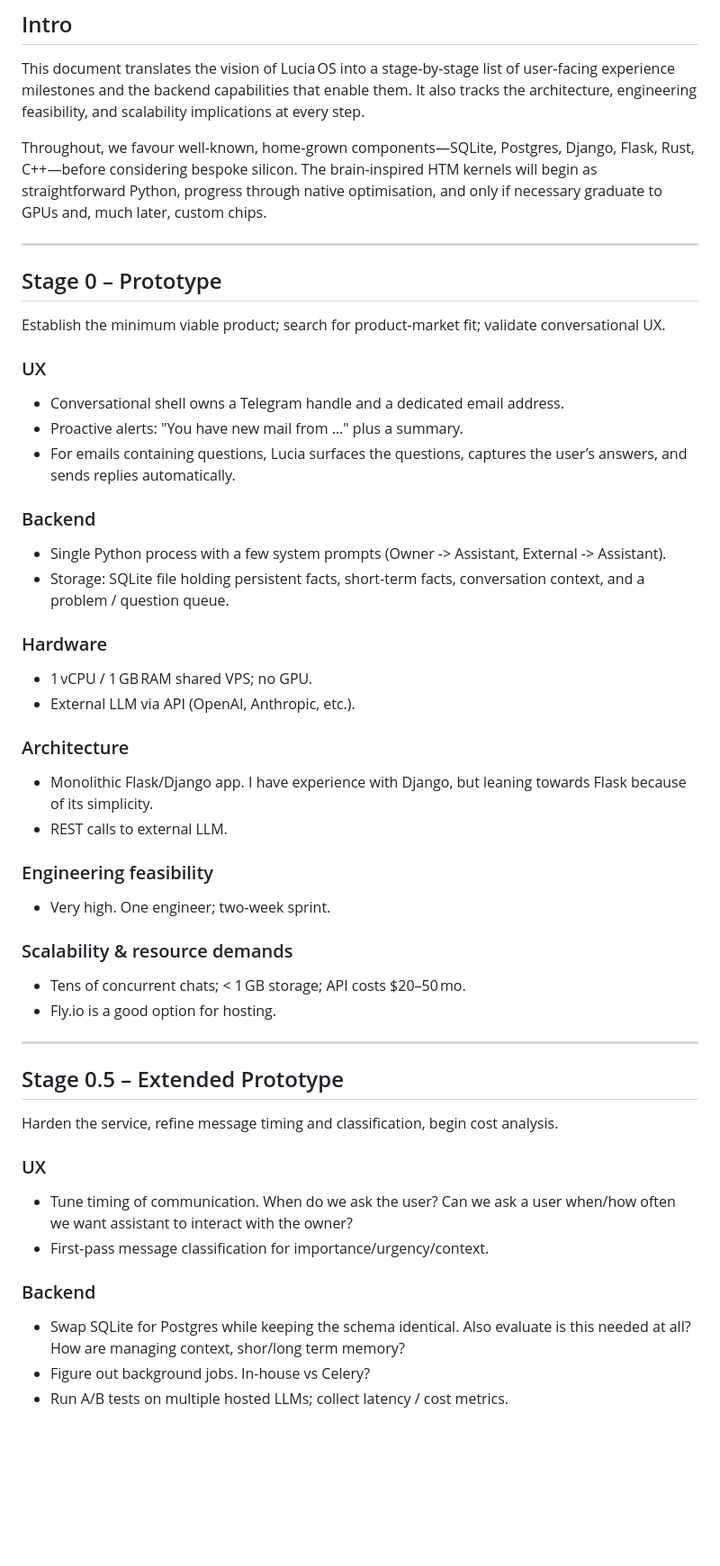
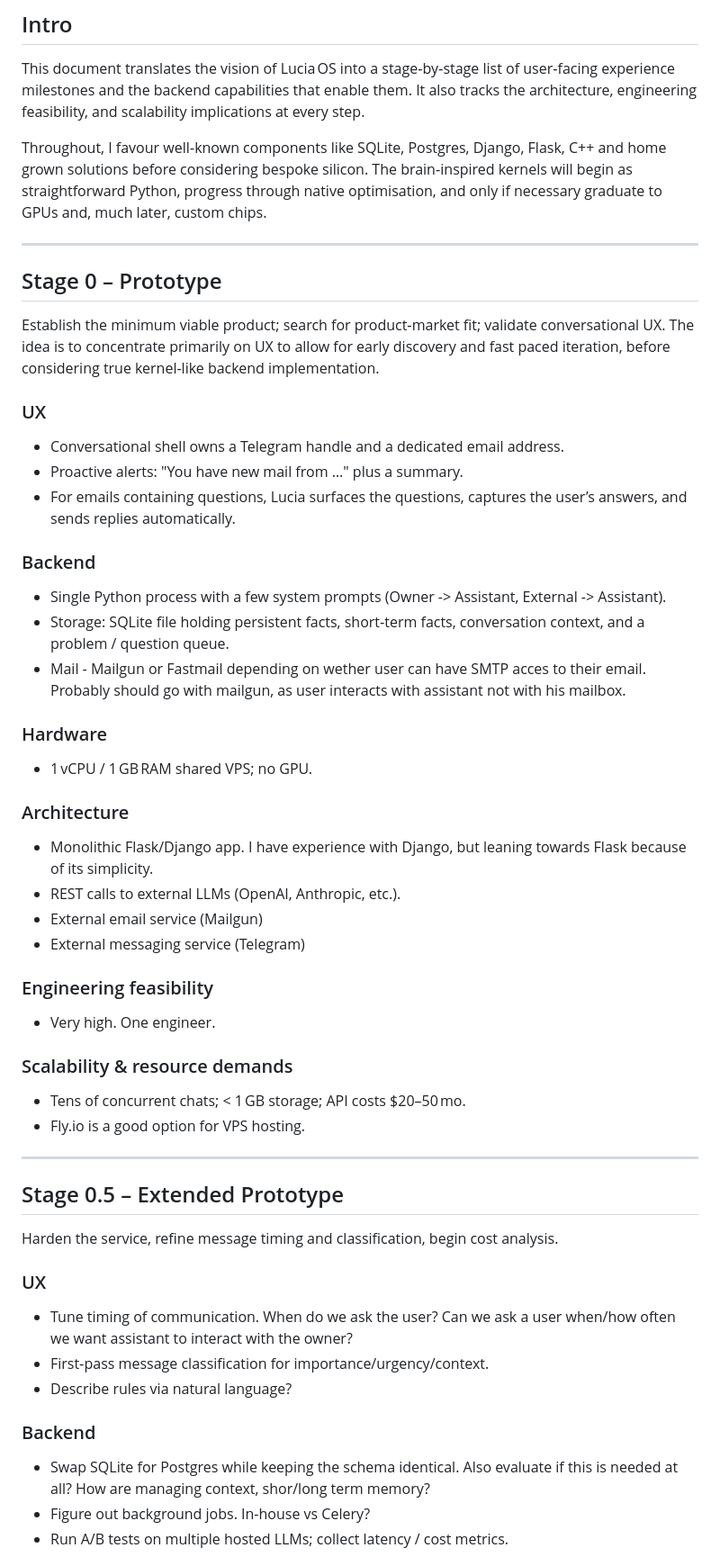
Before and after one commit to dsedov/luciaos_website, a Markdown page: architecture/roadmap.md, the part around the change printed below. Shown: that part at 90% size. Drawn GitHub-style; blank space fills up the shorter version.

Commit message:
roadmap update

```diff
--- a/architecture/roadmap.md
+++ b/architecture/roadmap.md
@@ -12,13 +12,13 @@ eleventyExcludeFromCollections: false
 
 This document translates the vision of Lucia OS into a stage‑by‑stage list of user‑facing experience milestones and the backend capabilities that enable them. It also tracks the architecture, engineering feasibility, and scalability implications at every step.
 
-Throughout, we favour well‑known, home‑grown components—SQLite, Postgres, Django, Flask, Rust, C++—before considering bespoke silicon. The brain‑inspired HTM kernels will begin as straightforward Python, progress through native optimisation, and only if necessary graduate to GPUs and, much later, custom chips.
+Throughout, I favour well‑known components like SQLite, Postgres, Django, Flask, C++ and home grown solutions before considering bespoke silicon. The brain‑inspired kernels will begin as straightforward Python, progress through native optimisation, and only if necessary graduate to GPUs and, much later, custom chips.
 
 ---
 
 ## Stage 0 – Prototype
 
-Establish the minimum viable product; search for product‑market fit; validate conversational UX.
+Establish the minimum viable product; search for product‑market fit; validate conversational UX. The idea is to concentrate primarily on UX to allow for early discovery and fast paced iteration, before considering true kernel-like backend implementation.
 
 ### UX
 
@@ -30,25 +30,27 @@ Establish the minimum viable product; search for product‑market fit; validate
 
 * Single Python process with a few system prompts (Owner -> Assistant, External -> Assistant).
 * Storage: SQLite file holding persistent facts, short‑term facts, conversation context, and a problem / question queue.
+* Mail - Mailgun or Fastmail depending on wether user can have SMTP acces to their email. Probably should go with mailgun, as user interacts with assistant not with his mailbox.
 
 ### Hardware
 
 * 1 vCPU / 1 GB RAM shared VPS; no GPU.
-* External LLM via API (OpenAI, Anthropic, etc.).
 
 ### Architecture
 
 * Monolithic Flask/Django app. I have experience with Django, but leaning towards Flask because of its simplicity.
-* REST calls to external LLM.
+* REST calls to external LLMs (OpenAI, Anthropic, etc.).
+* External email service (Mailgun)
+* External messaging service (Telegram)
 
 ### Engineering feasibility
 
-* Very high. One engineer; two‑week sprint.
+* Very high. One engineer.
 
 ### Scalability & resource demands
 
 * Tens of concurrent chats; < 1 GB storage; API costs $20–50 mo.
-* Fly.io is a good option for hosting.
+* Fly.io is a good option for VPS hosting.
 
 ---
 
@@ -60,10 +62,11 @@ Harden the service, refine message timing and classification, begin cost analysi
 
 * Tune timing of communication. When do we ask the user? Can we ask a user when/how often we want assistant to interact with the owner?
 * First‑pass message classification for importance/urgency/context.
+* Describe rules via natural language?
 
 ### Backend
 
-* Swap SQLite for Postgres while keeping the schema identical. Also evaluate is this needed at all? How are managing context, shor/long term memory?
+* Swap SQLite for Postgres while keeping the schema identical. Also evaluate if this is needed at all? How are managing context, shor/long term memory?
 * Figure out background jobs. In-house vs Celery?
 * Run A/B tests on multiple hosted LLMs; collect latency / cost metrics.
 
```
Also changed, not shown: other parts of architecture/roadmap.md (+2 -2 lines).
